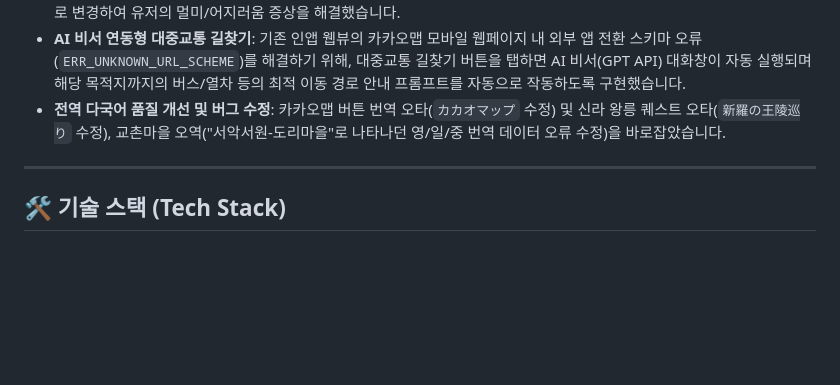
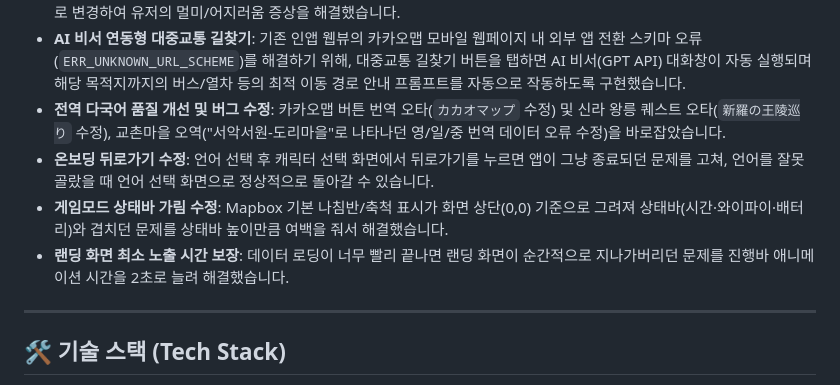
Before and after one commit to 01Kim-Jang/Gyengju-Go-Flutter, a Markdown page: README.md, the part around the change. GitHub-like rendering; blank space fills up the shorter version.

Commit message:
Update README for onboarding/status-bar/landing fixes
Co-Authored-By: Claude Sonnet 5 <noreply@anthropic.com>

```diff
--- a/README.md
+++ b/README.md
@@ -69,6 +69,9 @@
 - **지도 무한 회전 제거**: 포켓스탑 진입 시 발생하던 카메라 360도 무한 공전 회전 애니메이션을 멈추고 고정 정적 포커스(FlyTo)로 변경하여 유저의 멀미/어지러움 증상을 해결했습니다.
 - **AI 비서 연동형 대중교통 길찾기**: 기존 인앱 웹뷰의 카카오맵 모바일 웹페이지 내 외부 앱 전환 스키마 오류(`ERR_UNKNOWN_URL_SCHEME`)를 해결하기 위해, 대중교통 길찾기 버튼을 탭하면 AI 비서(GPT API) 대화창이 자동 실행되며 해당 목적지까지의 버스/열차 등의 최적 이동 경로 안내 프롬프트를 자동으로 작동하도록 구현했습니다.
 - **전역 다국어 품질 개선 및 버그 수정**: 카카오맵 버튼 번역 오타(`カカオマップ` 수정) 및 신라 왕릉 퀘스트 오타(`新羅の王陵巡り` 수정), 교촌마을 오역("서악서원-도리마을"로 나타나던 영/일/중 번역 데이터 오류 수정)을 바로잡았습니다.
+- **온보딩 뒤로가기 수정**: 언어 선택 후 캐릭터 선택 화면에서 뒤로가기를 누르면 앱이 그냥 종료되던 문제를 고쳐, 언어를 잘못 골랐을 때 언어 선택 화면으로 정상적으로 돌아갈 수 있습니다.
+- **게임모드 상태바 가림 수정**: Mapbox 기본 나침반/축척 표시가 화면 상단(0,0) 기준으로 그려져 상태바(시간·와이파이·배터리)와 겹치던 문제를 상태바 높이만큼 여백을 줘서 해결했습니다.
+- **랜딩 화면 최소 노출 시간 보장**: 데이터 로딩이 너무 빨리 끝나면 랜딩 화면이 순간적으로 지나가버리던 문제를 진행바 애니메이션 시간을 2초로 늘려 해결했습니다.
 
 ---
 
```
